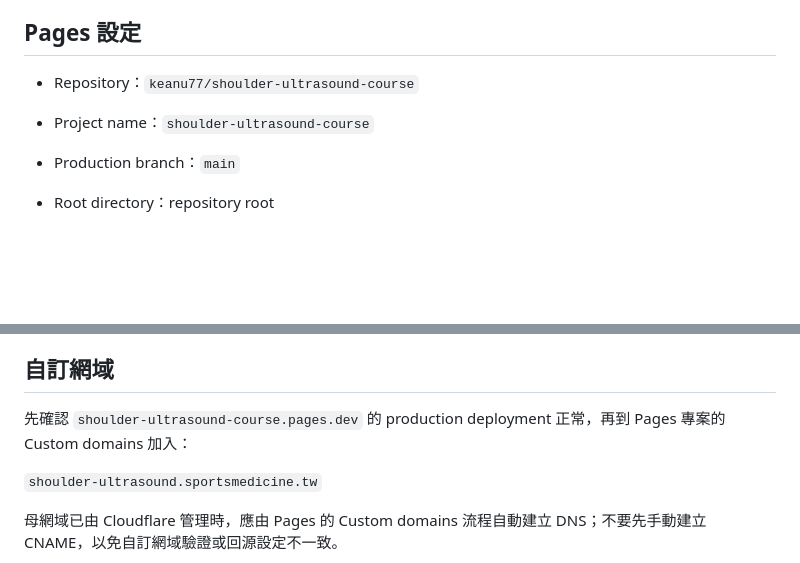
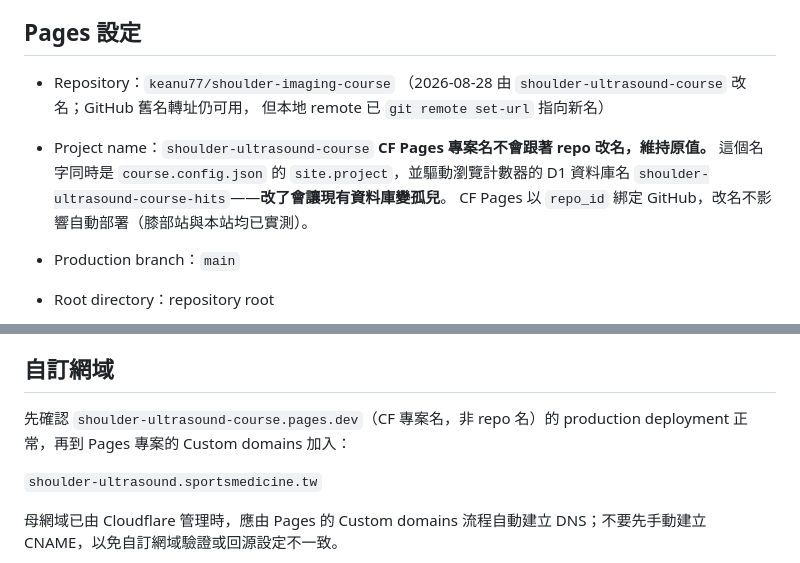
Before and after one commit to keanu77/shoulder-imaging-course, a Markdown page: docs/DEPLOYMENT.md, 2 parts joined by grey strips. Drawn GitHub-style; blank space fills up the shorter version.

Commit message:
docs(deploy): repo 改名為 shoulder-imaging-course，並記錄三個名字不同步的原因
GitHub repo 已由 `shoulder-ultrasound-course` 改名為 `shoulder-imaging-course`，
本地 remote 已 `git remote set-url` 指向新名（舊名轉址仍可用，但不依賴它）。

**刻意不跟著改的兩個名字**（與膝部站的處理一致）：
- CF Pages 專案名維持 `shoulder-ultrasound-course`。CF 以 `repo_id` 綁定 GitHub，
  改名不影響自動部署；專案名本身不會跟著變
- `course.config.json` 的 `site.project` 維持原值——它驅動瀏覽計數器的 D1 資料庫名
  `shoulder-ultrasound-course-hits`，改了會讓現有資料庫變孤兒
- `pyproject.toml` 的套件名同樣維持原值

這個 commit 同時作為改名後自動部署仍正常的實測。

```diff
--- a/docs/DEPLOYMENT.md
+++ b/docs/DEPLOYMENT.md
@@ -4,8 +4,14 @@
 
 ## Pages 設定
 
-- Repository：`keanu77/shoulder-ultrasound-course`
+- Repository：`keanu77/shoulder-imaging-course`
+  （2026-08-28 由 `shoulder-ultrasound-course` 改名；GitHub 舊名轉址仍可用，
+  但本地 remote 已 `git remote set-url` 指向新名）
 - Project name：`shoulder-ultrasound-course`
+  **CF Pages 專案名不會跟著 repo 改名，維持原值。** 這個名字同時是
+  `course.config.json` 的 `site.project`，並驅動瀏覽計數器的 D1 資料庫名
+  `shoulder-ultrasound-course-hits`——**改了會讓現有資料庫變孤兒**。
+  CF Pages 以 `repo_id` 綁定 GitHub，改名不影響自動部署（膝部站與本站均已實測）。
 - Production branch：`main`
 - Root directory：repository root
 - Build command：
@@ -29,7 +35,7 @@
 
 ## 自訂網域
 
-先確認 `shoulder-ultrasound-course.pages.dev` 的 production deployment 正常，再到 Pages 專案的 Custom domains 加入：
+先確認 `shoulder-ultrasound-course.pages.dev`（CF 專案名，非 repo 名）的 production deployment 正常，再到 Pages 專案的 Custom domains 加入：
 
 `shoulder-ultrasound.sportsmedicine.tw`
 
```
